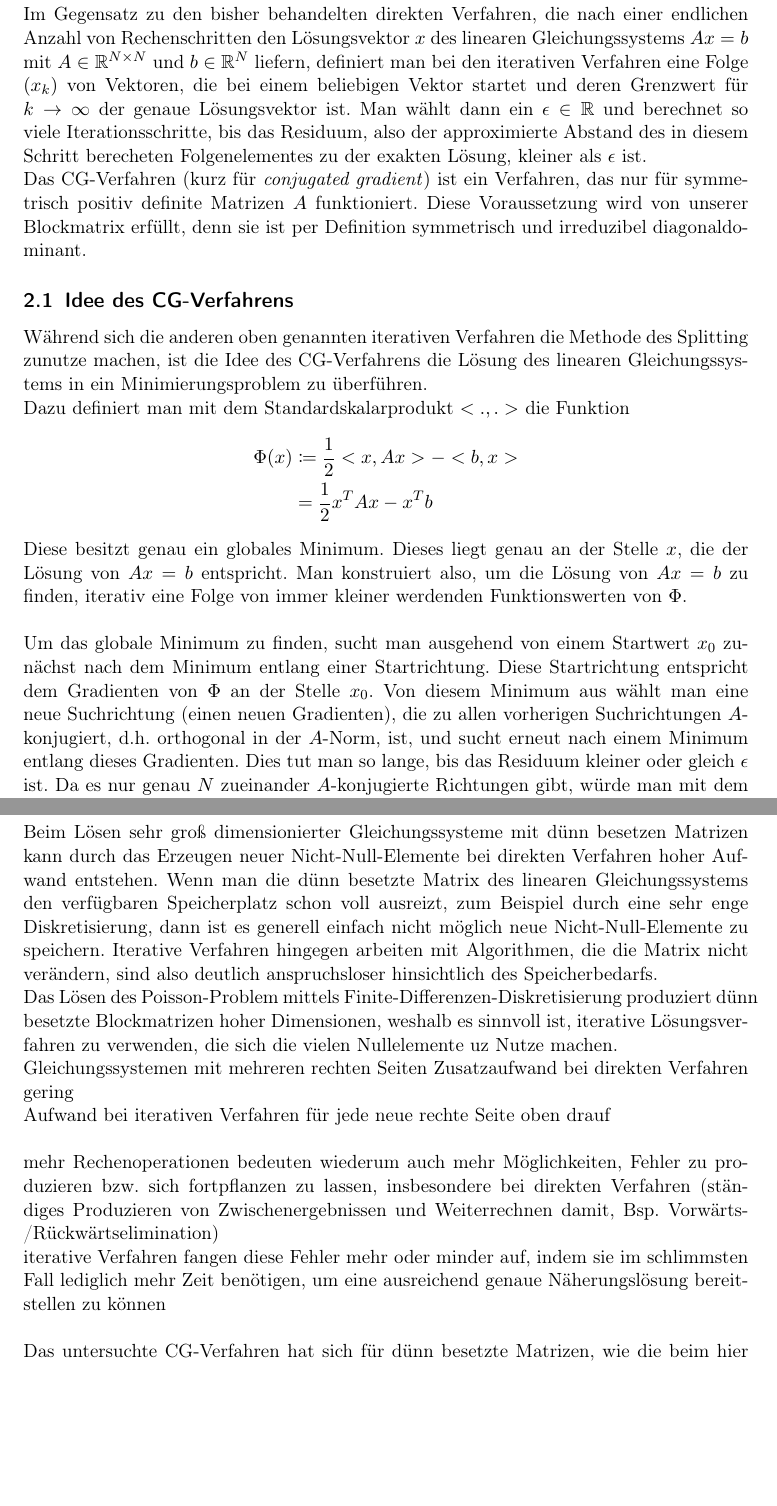
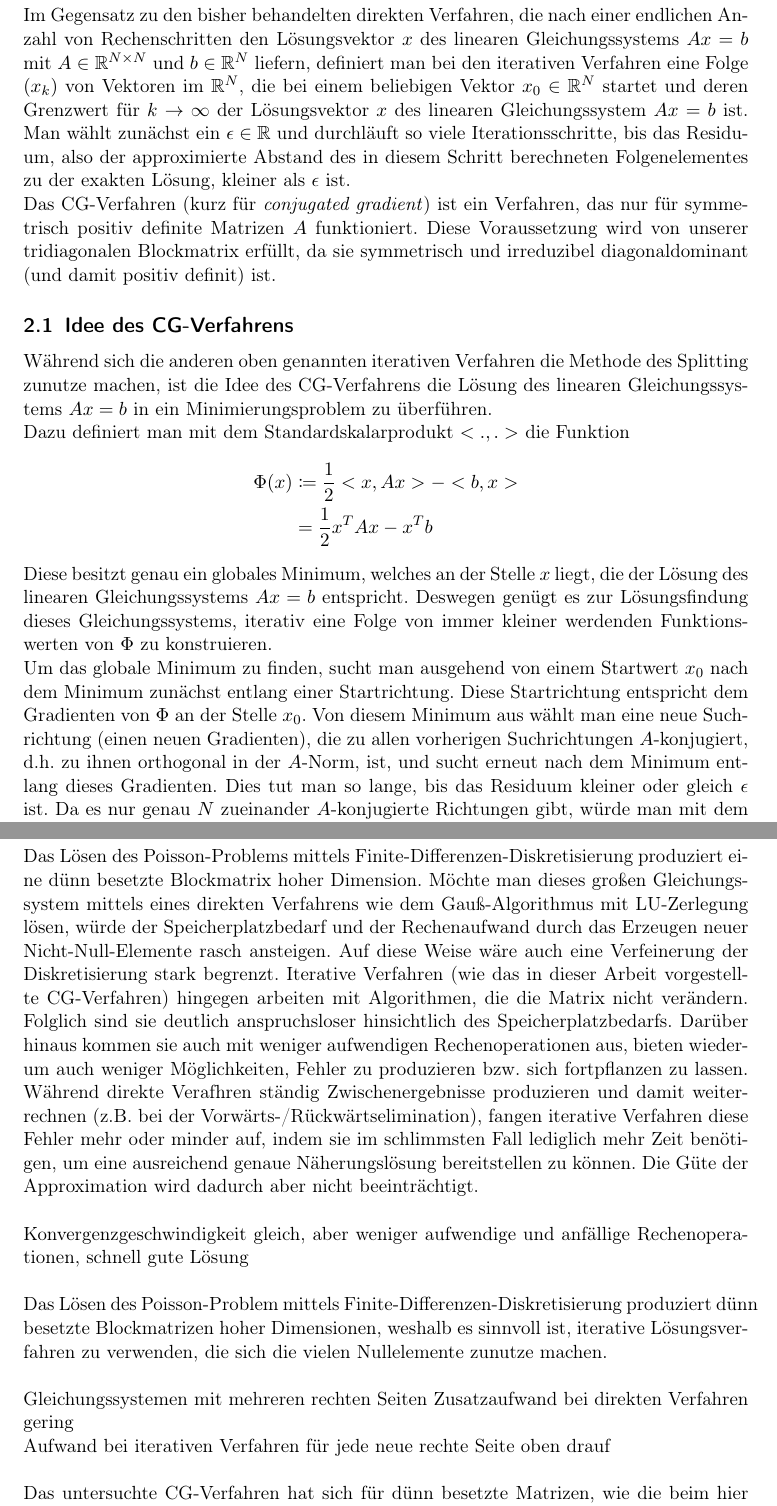
Before and after one commit to bresslem/ppi, a LaTeX document (Serie_5/serie5_bericht.tex): two parts of pages 3 and 9 of 10, joined at a grey line, cut so that both start at the same text, the shorter picture padded with empty space. Compiled offline with pdfLaTeX.

Commit message:
Schluss mach ich morgen fertig

```diff
--- a/Serie_5/serie5_bericht.tex
+++ b/Serie_5/serie5_bericht.tex
@@ -43,15 +43,15 @@ Da das CG-Verfahrens eine heute durchaus übliche Methode zum Lösen großer lin
 \pagebreak
 \section{Theoretische Grundlagen und Algorithmus}
 
-Im Gegensatz zu den bisher behandelten direkten Verfahren, die nach einer endlichen Anzahl von Rechenschritten den Lösungsvektor $x$ des linearen Gleichungssystems $Ax=b$ mit $A\in\mathbb{R}^{N\times N}$ und $b\in\mathbb{R}^N$ liefern, definiert man bei den iterativen Verfahren eine Folge $(x_k)$ von Vektoren, die bei einem beliebigen Vektor startet und deren Grenzwert für $k \to \infty$ der genaue Lösungsvektor ist.
-Man wählt dann ein $\epsilon\in\mathbb{R}$ und berechnet so viele Iterationsschritte, bis das Residuum, also der approximierte Abstand des in diesem Schritt berecheten Folgenelementes zu der exakten Lösung, kleiner als $\epsilon$ ist.
+Im Gegensatz zu den bisher behandelten direkten Verfahren, die nach einer endlichen Anzahl von Rechenschritten den Lösungsvektor $x$ des linearen Gleichungssystems $Ax=b$ mit $A\in\mathbb{R}^{N\times N}$ und $b\in\mathbb{R}^N$ liefern, definiert man bei den iterativen Verfahren eine Folge $(x_k)$ von Vektoren im $\mathbb{R}^N$, die bei einem beliebigen Vektor $x_0\in\mathbb{R}^N$ startet und deren Grenzwert für $k \to \infty$ der Lösungsvektor $x$ des linearen Gleichungssystem $Ax=b$ ist.
+Man wählt zunächst ein $\epsilon\in\mathbb{R}$ und durchläuft so viele Iterationsschritte, bis das Residuum, also der approximierte Abstand des in diesem Schritt berechneten Folgenelementes zu der exakten Lösung, kleiner als $\epsilon$ ist.
 
 Das CG-Verfahren (kurz für \textit{conjugated gradient}) ist ein Verfahren, das nur für symmetrisch positiv definite Matrizen $A$ funktioniert.
-Diese Voraussetzung wird von unserer Blockmatrix erfüllt, denn sie ist per Definition symmetrisch und irreduzibel diagonaldominant.
+Diese Voraussetzung wird von unserer tridiagonalen Blockmatrix erfüllt, da sie symmetrisch und irreduzibel diagonaldominant (und damit positiv definit) ist.
 
 \subsection{Idee des CG-Verfahrens}
 
-Während sich die anderen oben genannten iterativen Verfahren die Methode des Splitting zunutze machen, ist die Idee des CG-Verfahrens die Lösung des linearen Gleichungssystems in ein Minimierungsproblem zu überführen.
+Während sich die anderen oben genannten iterativen Verfahren die Methode des Splitting zunutze machen, ist die Idee des CG-Verfahrens die Lösung des linearen Gleichungssystems $Ax=b$ in ein Minimierungsproblem zu überführen.
 
 Dazu definiert man mit dem Standardskalarprodukt $<.,.>$ die Funktion
 \begin{align*}
@@ -59,10 +59,9 @@ Dazu definiert man mit dem Standardskalarprodukt $<.,.>$ die Funktion
            &=\frac{1}{2}x^T Ax - x^T b
 \end{align*}
 
-Diese besitzt genau ein globales Minimum. Dieses liegt genau an der Stelle $x$, die der Lösung von $Ax=b$ entspricht. Man konstruiert also, um die Lösung von $Ax=b$ zu finden, iterativ eine Folge von immer kleiner werdenden Funktionswerten von $\Phi$.\\
-
-Um das globale Minimum zu finden, sucht man ausgehend von einem Startwert $x_0$ zunächst nach dem Minimum entlang einer Startrichtung. Diese Startrichtung entspricht dem Gradienten von $\Phi$ an der Stelle $x_0$.
-Von diesem Minimum aus wählt man eine neue Suchrichtung (einen neuen Gradienten), die zu allen vorherigen Suchrichtungen $A$-konjugiert, d.h. orthogonal in der $A$-Norm, ist, und sucht erneut nach einem Minimum entlang dieses Gradienten.
+Diese besitzt genau ein globales Minimum, welches an der Stelle $x$ liegt, die der Lösung des linearen Gleichungssystems $Ax=b$ entspricht. Deswegen genügt es zur Lösungsfindung dieses Gleichungssystems, iterativ eine Folge von immer kleiner werdenden Funktionswerten von $\Phi$ zu konstruieren.\\
+Um das globale Minimum zu finden, sucht man ausgehend von einem Startwert $x_0$ nach dem Minimum zunächst entlang einer Startrichtung. Diese Startrichtung entspricht dem Gradienten von $\Phi$ an der Stelle $x_0$.
+Von diesem Minimum aus wählt man eine neue Suchrichtung (einen neuen Gradienten), die zu allen vorherigen Suchrichtungen $A$-konjugiert, d.h. zu ihnen orthogonal in der $A$-Norm, ist, und sucht erneut nach dem Minimum entlang dieses Gradienten.
 Dies tut man so lange, bis das Residuum kleiner oder gleich $\epsilon$ ist.
 Da es nur genau $N$ zueinander $A$-konjugierte Richtungen gibt, würde man mit dem CG-Verfahren in der Theorie nach maximal $N$ Schritten sogar die exakte Lösung des Gleichungssystems finden.
 In der Praxis benötigt man jedoch den Toleranzfaktor $\epsilon$, da durch Rundungsfehler die Suchrichtungen unter Umständen nicht mehr genau orthogonal zueinander stehen und diese Garantie somit verloren geht.\\
@@ -176,17 +173,21 @@ Die Festlegung eines passenden Wertes ist dabei immer auch abhängig von der Gr
 
 \pagebreak
 \section{Abschließende Worte}
-Beim Lösen sehr groß dimensionierter Gleichungssysteme mit dünn besetzen Matrizen kann durch das Erzeugen neuer Nicht-Null-Elemente bei direkten Verfahren hoher Aufwand entstehen.
-Wenn man die dünn besetzte Matrix des linearen Gleichungssystems den verfügbaren Speicherplatz schon voll ausreizt, zum Beispiel durch eine sehr enge Diskretisierung, dann ist es generell einfach nicht möglich neue Nicht-Null-Elemente zu speichern.
-Iterative Verfahren hingegen arbeiten mit Algorithmen, die die Matrix nicht verändern, sind also deutlich anspruchsloser hinsichtlich des Speicherbedarfs.
+Das Lösen des Poisson-Problems mittels Finite-Differenzen-Diskretisierung produziert eine dünn besetzte Blockmatrix hoher Dimension.
+Möchte man dieses großen Gleichungssystem mittels eines direkten Verfahrens wie dem Gauß-Algorithmus mit LU-Zerlegung lösen, würde der Speicherplatzbedarf und der Rechenaufwand durch das Erzeugen neuer Nicht-Null-Elemente rasch ansteigen.
+Auf diese Weise wäre auch eine Verfeinerung der Diskretisierung stark begrenzt.
+Iterative Verfahren (wie das in dieser Arbeit vorgestellte CG-Verfahren) hingegen arbeiten mit Algorithmen, die die Matrix nicht verändern.
+Folglich sind sie deutlich anspruchsloser hinsichtlich des Speicherplatzbedarfs.
+Darüber hinaus kommen sie auch mit weniger aufwendigen Rechenoperationen aus, bieten wiederum auch weniger Möglichkeiten, Fehler zu produzieren bzw. sich fortpflanzen zu lassen.
+Während direkte Verafhren ständig Zwischenergebnisse produzieren und damit weiterrechnen (z.B. bei der Vorwärts-/Rückwärtselimination), fangen iterative Verfahren diese Fehler mehr oder minder auf, indem sie im schlimmsten Fall lediglich mehr Zeit benötigen, um eine ausreichend genaue Näherungslösung bereitstellen zu können.
+Die Güte der Approximation wird dadurch aber nicht beeinträchtigt.\\
 
-Das Lösen des Poisson-Problem mittels Finite-Differenzen-Diskretisierung produziert dünn besetzte Blockmatrizen hoher Dimensionen, weshalb es sinnvoll ist, iterative Lösungsverfahren zu verwenden, die sich die vielen Nullelemente uz Nutze machen.
+Konvergenzgeschwindigkeit gleich, aber weniger aufwendige und anfällige Rechenoperationen, schnell gute Lösung\\
+
+Das Lösen des Poisson-Problem mittels Finite-Differenzen-Diskretisierung produziert dünn besetzte Blockmatrizen hoher Dimensionen, weshalb es sinnvoll ist, iterative Lösungsverfahren zu verwenden, die sich die vielen Nullelemente zunutze machen.\\
 
 Gleichungssystemen mit mehreren rechten Seiten Zusatzaufwand bei direkten Verfahren gering \\
 Aufwand bei iterativen Verfahren für jede neue rechte Seite oben drauf \\
-\\
-mehr Rechenoperationen bedeuten wiederum auch mehr Möglichkeiten, Fehler zu produzieren bzw. sich fortpflanzen zu lassen, insbesondere bei direkten Verfahren (ständiges Produzieren von Zwischenergebnissen und Weiterrechnen damit, Bsp. Vorwärts-/Rückwärtselimination) \\
-iterative Verfahren fangen diese Fehler mehr oder minder auf, indem sie im schlimmsten Fall lediglich mehr Zeit benötigen, um eine ausreichend genaue Näherungslösung bereitstellen zu können \\
 
 Das untersuchte CG-Verfahren hat sich für dünn besetzte Matrizen, wie die beim hier betrachteten Poisson-Problem, asl gut geeignet herausgestellt.
 Der Aufwand des Verfahrens besteht hauptsächlich aus Matrix-Vektor-Multiplikationen, die die \textit{sparsity} der Matrizen gut ausnutzen können.
```
Also changed, not shown: Serie_5/serie5_bericht.pdf, Serie_5/serie5_bericht.tex (16 more changed lines), 3 other files.
